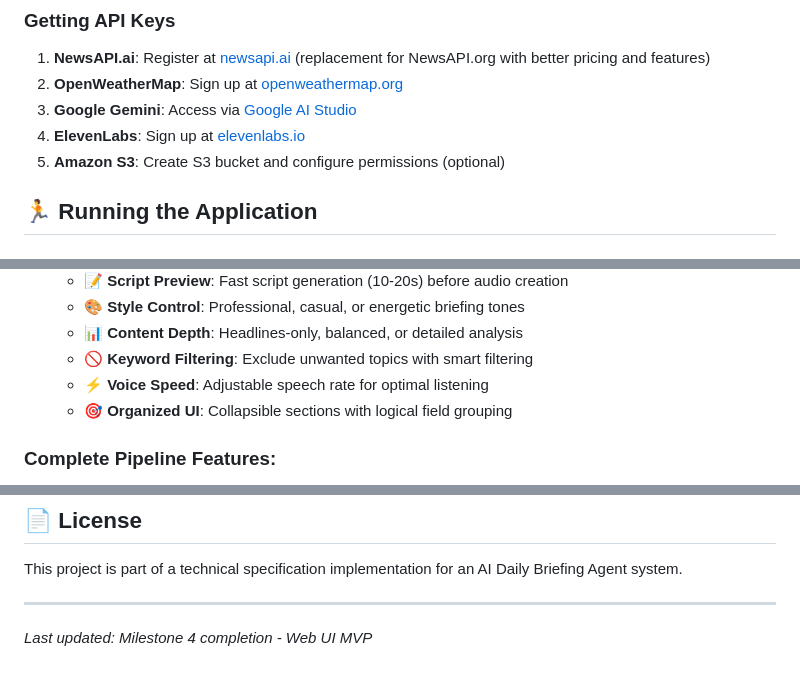
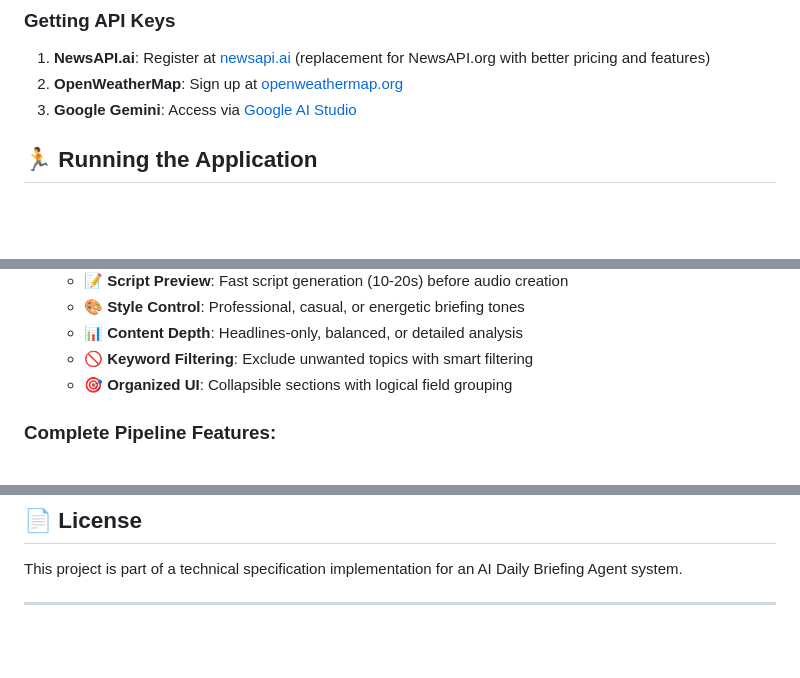
Before and after one commit to c0ld-w4ter/you-fm, a Markdown page: README.md, 3 parts joined by grey strips. GitHub-like rendering; blank space fills up the shorter version.

```diff
--- a/README.md
+++ b/README.md
@@ -166,8 +166,7 @@ DEFAULT_ROUTINE="I listen during my morning coffee"
 1. **NewsAPI.ai**: Register at [newsapi.ai](https://newsapi.ai/) (replacement for NewsAPI.org with better pricing and features)
 2. **OpenWeatherMap**: Sign up at [openweathermap.org](https://openweathermap.org/api)
 3. **Google Gemini**: Access via [Google AI Studio](https://makersuite.google.com/)
-4. **ElevenLabs**: Sign up at [elevenlabs.io](https://elevenlabs.io/)
-5. **Amazon S3**: Create S3 bucket and configure permissions (optional)
+
 
 ## 🏃 Running the Application
 
@@ -201,7 +200,6 @@ python app.py
   - **🎨 Style Control**: Professional, casual, or energetic briefing tones
   - **📊 Content Depth**: Headlines-only, balanced, or detailed analysis
   - **🚫 Keyword Filtering**: Exclude unwanted topics with smart filtering
-  - **⚡ Voice Speed**: Adjustable speech rate for optimal listening
   - **🎯 Organized UI**: Collapsible sections with logical field grouping
 
 ### Complete Pipeline Features:
@@ -401,5 +365,3 @@ python -m pytest tests/test_<module>.py -v
 This project is part of a technical specification implementation for an AI Daily Briefing Agent system.
 
 ---
-
-*Last updated: Milestone 4 completion - Web UI MVP*
```
Also changed, not shown: other parts of README.md (+0 -34 lines).
